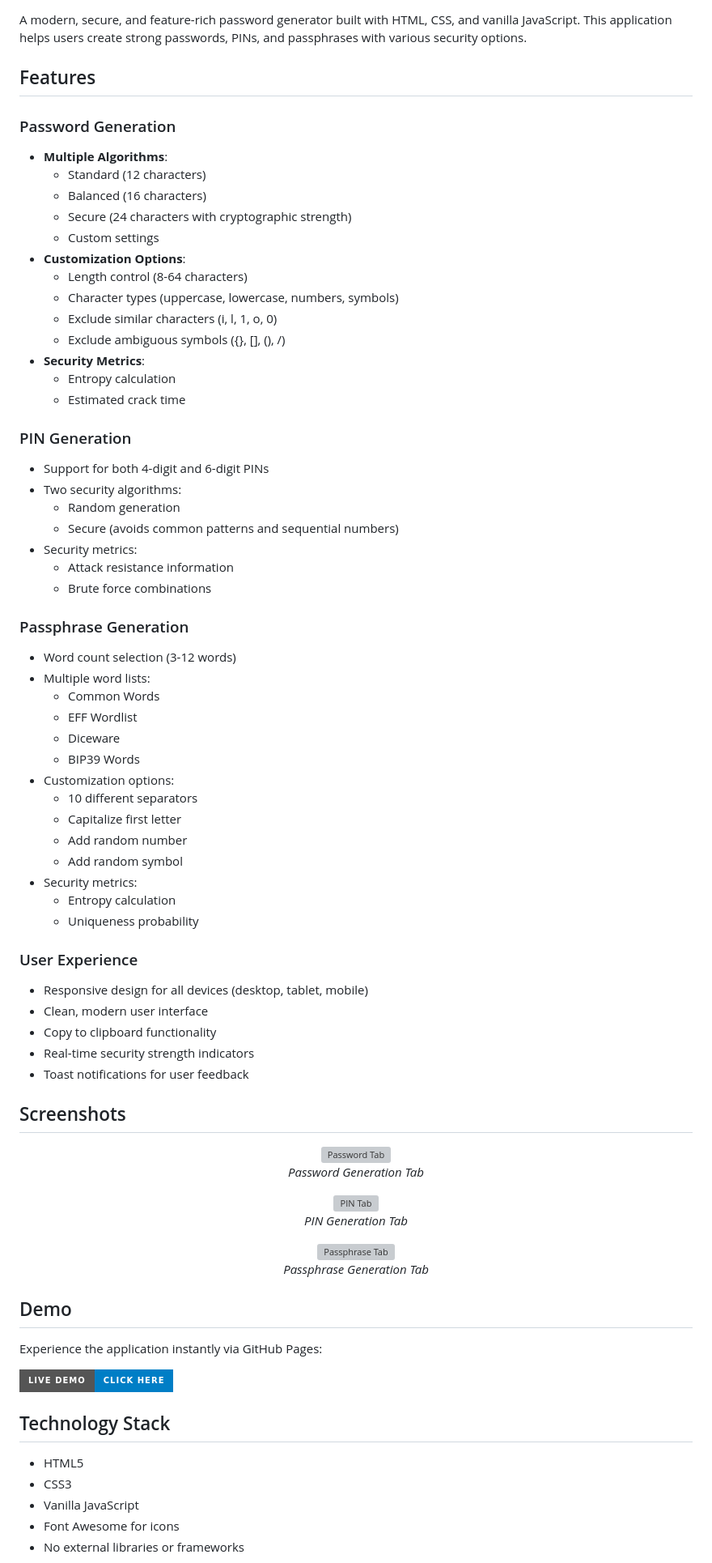
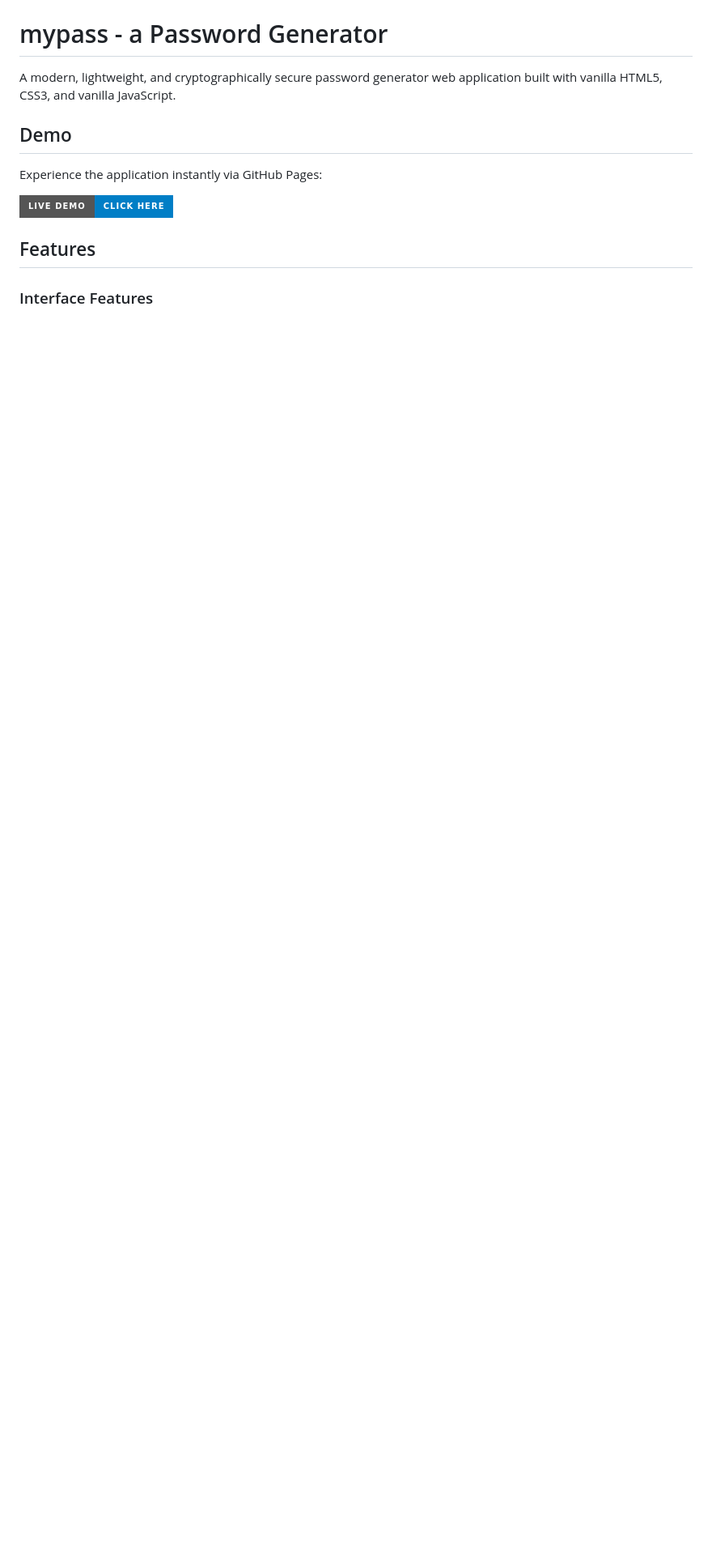
Before and after one commit to ramazancetinkaya/password-generator, a Markdown page: README.md, the part around one of its changes. Shown at 81% size. GitHub-like rendering; badges without logos; blank space fills up the shorter version; grey boxes are pictures that could not be loaded.

Commit message:
Revise README for clarity and updated features
Updated project description, features, and demo links. Improved formatting and added new sections for better clarity.

```diff
--- a/README.md
+++ b/README.md
@@ -5,73 +3,9 @@
 [![GitHub stars](https://img.shields.io/github/stars/ramazancetinkaya/password-generator)](https://github.com/ramazancetinkaya/password-generator/stargazers)
 [![GitHub forks](https://img.shields.io/github/forks/ramazancetinkaya/password-generator)](https://github.com/ramazancetinkaya/password-generator/network)
 
-A modern, secure, and feature-rich password generator built with HTML, CSS, and vanilla JavaScript. This application helps users create strong passwords, PINs, and passphrases with various security options.
+# mypass - a Password Generator
 
-## Features
-
-### Password Generation
-- **Multiple Algorithms**:
-  - Standard (12 characters)
-  - Balanced (16 characters)
-  - Secure (24 characters with cryptographic strength)
-  - Custom settings
-- **Customization Options**:
-  - Length control (8-64 characters)
-  - Character types (uppercase, lowercase, numbers, symbols)
-  - Exclude similar characters (i, l, 1, o, 0)
-  - Exclude ambiguous symbols ({}, [], (), /)
-- **Security Metrics**:
-  - Entropy calculation
-  - Estimated crack time
-
-### PIN Generation
-- Support for both 4-digit and 6-digit PINs
-- Two security algorithms:
-  - Random generation
-  - Secure (avoids common patterns and sequential numbers)
-- Security metrics:
-  - Attack resistance information
-  - Brute force combinations
-
-### Passphrase Generation
-- Word count selection (3-12 words)
-- Multiple word lists:
-  - Common Words
-  - EFF Wordlist
-  - Diceware
-  - BIP39 Words
-- Customization options:
-  - 10 different separators
-  - Capitalize first letter
-  - Add random number
-  - Add random symbol
-- Security metrics:
-  - Entropy calculation
-  - Uniqueness probability
-
-### User Experience
-- Responsive design for all devices (desktop, tablet, mobile)
-- Clean, modern user interface
-- Copy to clipboard functionality
-- Real-time security strength indicators
-- Toast notifications for user feedback
-
-## Screenshots
-
-<div align="center">
-  <img src="screenshots/password-tab.png" alt="Password Tab" width="400">
-  <p><em>Password Generation Tab</em></p>
-</div>
-
-<div align="center">
-  <img src="screenshots/pin-tab.png" alt="PIN Tab" width="400">
-  <p><em>PIN Generation Tab</em></p>
-</div>
-
-<div align="center">
-  <img src="screenshots/passphrase-tab.png" alt="Passphrase Tab" width="400">
-  <p><em>Passphrase Generation Tab</em></p>
-</div>
+A modern, lightweight, and cryptographically secure password generator web application built with vanilla HTML5, CSS3, and vanilla JavaScript.
 
 ## Demo
 
@@ -79,11 +13,7 @@ Experience the application instantly via GitHub Pages:
 
 [![Live Demo](https://img.shields.io/badge/Live%20Demo-Click%20Here-blue?style=for-the-badge)](https://ramazancetinkaya.github.io/password-generator/)
 
-## Technology Stack
+## Features
 
-- HTML5
-- CSS3
-- Vanilla JavaScript
-- Font Awesome for icons
-- No external libraries or frameworks
+### Interface Features
 
```
Also changed, not shown: other parts of README.md (+83 -54 lines).
